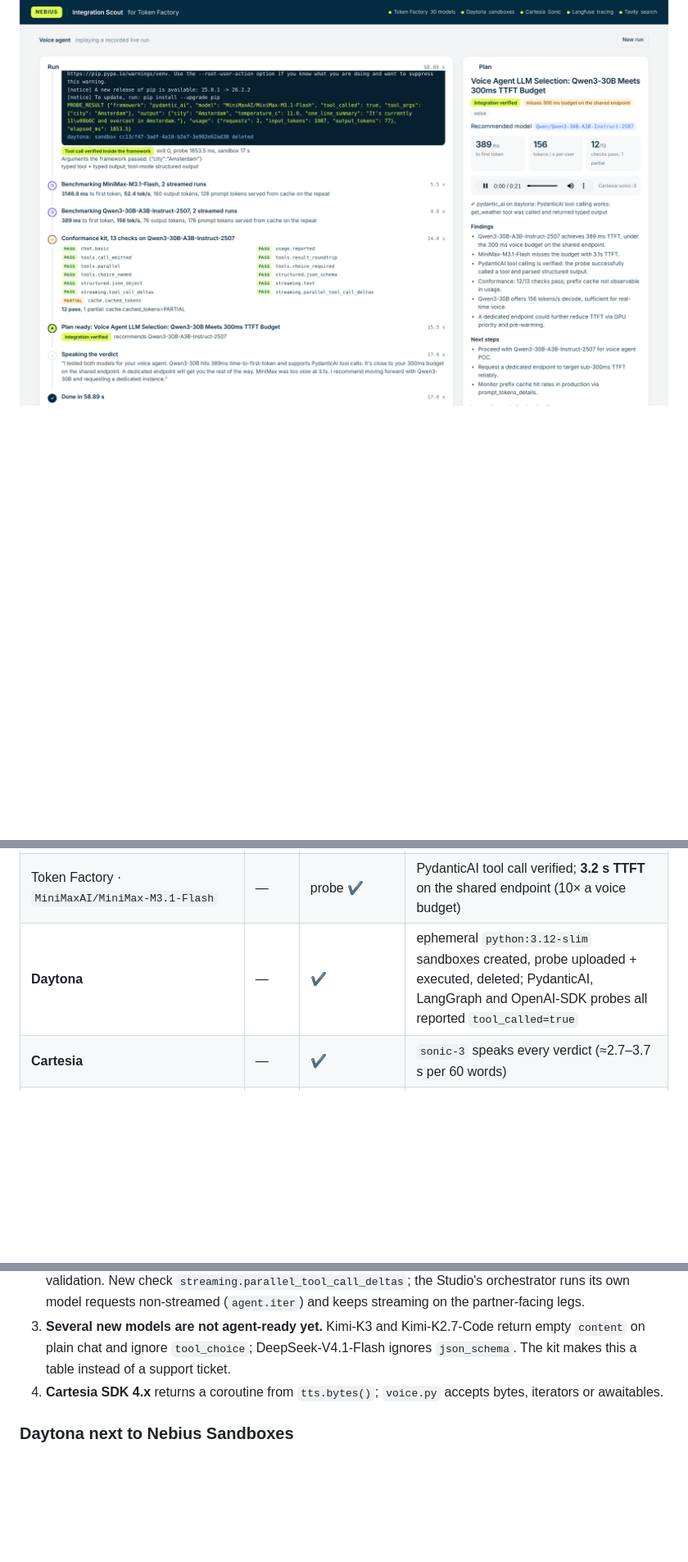
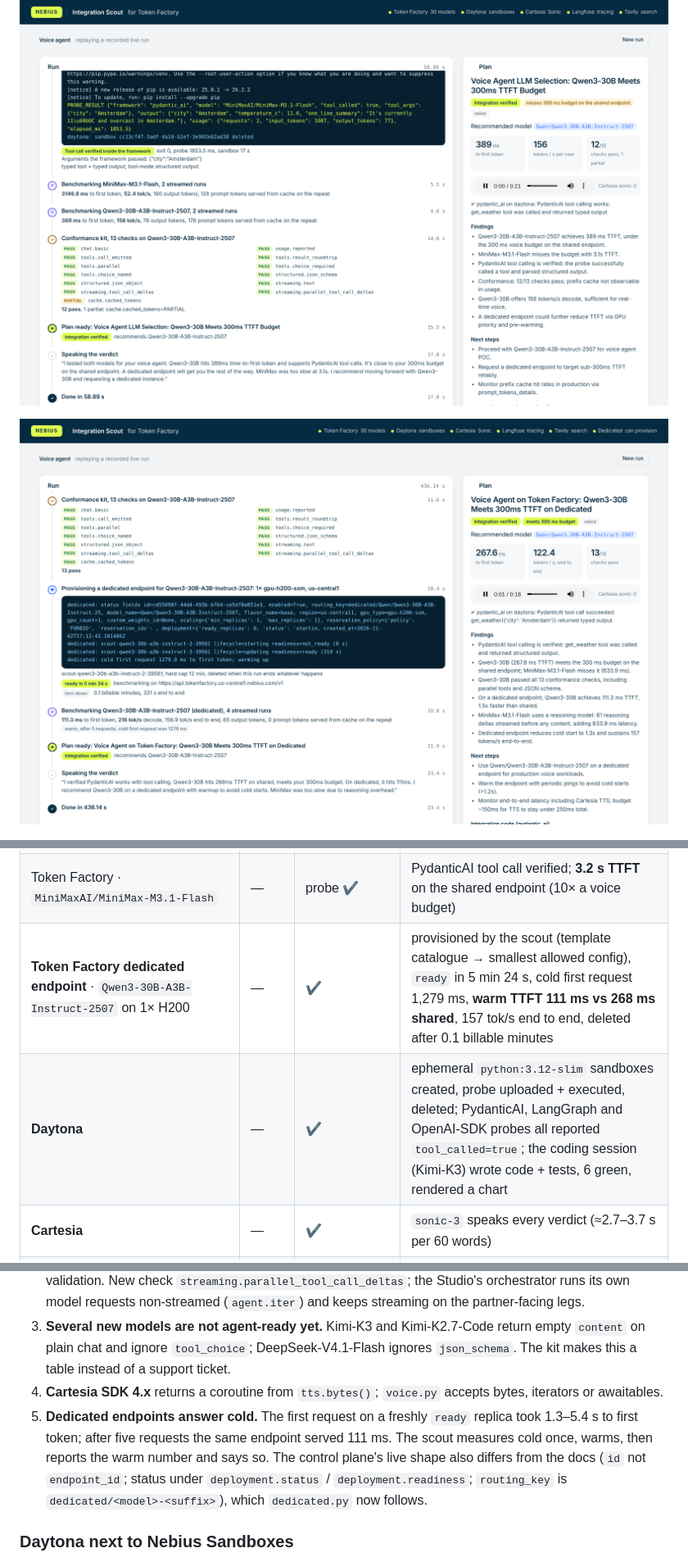
Before and after one commit to kwasig/pydantic-ai-reference, a Markdown page: README.md, 3 parts joined by grey strips. Shown at 82% size. GitHub-like rendering; pictures changed too: docs/img/scout-dedicated.png (added); blank space fills up the shorter version.

```diff
--- a/README.md
+++ b/README.md
@@ -58,6 +58,8 @@ The four example scenarios target the newest models Token Factory serves (MiniMa
 ![Integration Scout: describe the workload, pick a scenario, run](docs/img/scout-compose.png)
 
 ![A recorded live run replayed: Daytona sandbox probe with the tool call verified, the 13-check kit, two benchmarks, and the plan with Cartesia's spoken verdict](docs/img/scout-sandbox.png)
+
+![The scout provisions a dedicated 1× H200 endpoint for Qwen3-30B, waits for readiness, warms it, benchmarks (111 ms TTFT vs 268 ms shared) and tears it down after 0.1 billable minutes](docs/img/scout-dedicated.png)
 
 ![The coding-agent session, recorded live: Kimi-K3 in a Daytona sandbox writes metrics.py and tests, runs pytest (6 pass), renders chart.png; the chart comes back into the plan](docs/img/scout-session.png)
 
@@ -238,7 +240,8 @@ to a field-to-product ticket when it does not. Adding a framework later means re
 | Token Factory · `moonshotai/Kimi-K3` | — | 9/13 · 3 FAIL | `chat.basic`, `tools.choice_named`, `structured.json_schema`; yet it completed the full coding session in Daytona (code, 6 tests green, chart) with 352 ms TTFT and ~210 tok/s end to end |
 | Token Factory · `moonshotai/Kimi-K2.7-Code` (benchmark) | — | — | reasoning model: on a 160-token budget every token was reasoning and no content arrived; 32 s to the first visible token. The benchmark now says so instead of reporting 3,400 tok/s |
 | Token Factory · `MiniMaxAI/MiniMax-M3.1-Flash` | — | probe ✔ | PydanticAI tool call verified; **3.2 s TTFT** on the shared endpoint (10× a voice budget) |
-| **Daytona** | — | ✔ | ephemeral `python:3.12-slim` sandboxes created, probe uploaded + executed, deleted; PydanticAI, LangGraph and OpenAI-SDK probes all reported `tool_called=true` |
+| **Token Factory dedicated endpoint** · `Qwen3-30B-A3B-Instruct-2507` on 1× H200 | — | ✔ | provisioned by the scout (template catalogue → smallest allowed config), `ready` in 5 min 24 s, cold first request 1,279 ms, **warm TTFT 111 ms vs 268 ms shared**, 157 tok/s end to end, deleted after 0.1 billable minutes |
+| **Daytona** | — | ✔ | ephemeral `python:3.12-slim` sandboxes created, probe uploaded + executed, deleted; PydanticAI, LangGraph and OpenAI-SDK probes all reported `tool_called=true`; the coding session (Kimi-K3) wrote code + tests, 6 green, rendered a chart |
 | **Cartesia** | — | ✔ | `sonic-3` speaks every verdict (≈2.7–3.7 s per 60 words) |
 | **Langfuse** (`us.cloud.langfuse.com`) | — | ✔ | every Studio run exported over OTLP; the Studio reads traces/latency/model-call counts back through `/api/public/v2/observations` |
 | **Tavily** | — | ✔ | live rate-limit / pricing lookups inside the migration scenario |
@@ -253,6 +256,7 @@ These are the kind of findings an FDE hands back to the platform team. Each one
 2. **Parallel tool-call deltas can land on the wrong index.** With five tool calls in one streamed turn, the tail of call N's JSON arguments arrived on call N+1 (`…"max_tokens": 16` / `0}{"query": …`), so both calls failed validation. New check `streaming.parallel_tool_call_deltas`; the Studio's orchestrator runs its own model requests non-streamed (`agent.iter`) and keeps streaming on the partner-facing legs.
 3. **Several new models are not agent-ready yet.** Kimi-K3 and Kimi-K2.7-Code return empty `content` on plain chat and ignore `tool_choice`; DeepSeek-V4.1-Flash ignores `json_schema`. The kit makes this a table instead of a support ticket.
 4. **Cartesia SDK 4.x** returns a coroutine from `tts.bytes()`; `voice.py` accepts bytes, iterators or awaitables.
+5. **Dedicated endpoints answer cold.** The first request on a freshly `ready` replica took 1.3–5.4 s to first token; after five requests the same endpoint served 111 ms. The scout measures cold once, warms, then reports the warm number and says so. The control plane's live shape also differs from the docs (`id` not `endpoint_id`; status under `deployment.status` / `deployment.readiness`; `routing_key` is `dedicated/<model>-<suffix>`), which `dedicated.py` now follows.
 
 ### Daytona next to Nebius Sandboxes
 
```
Also changed, not shown: BUILD_LOG.md (+1 -0 lines), docs/RECOMMENDATION.md (+1 -1 lines), 6 other files.
